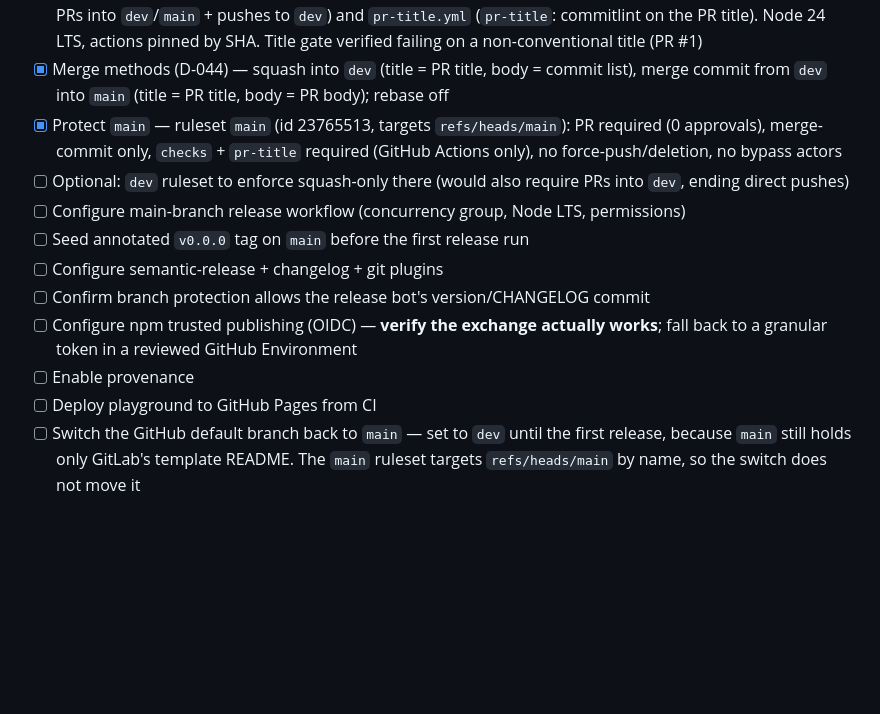
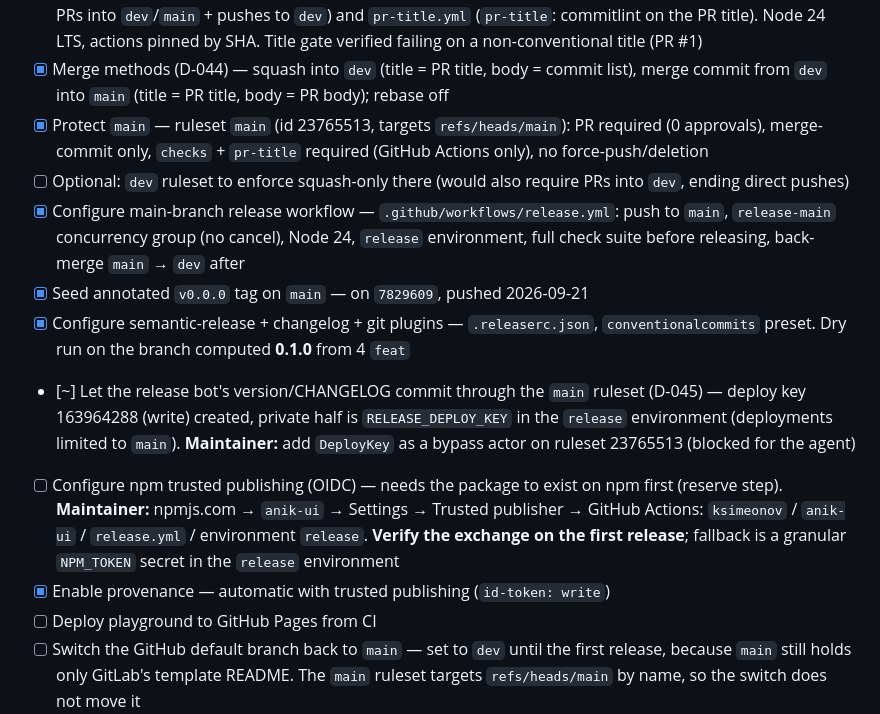
Before and after one commit to ksimeonov/anik-ui, a Markdown page: mvp-plan/TODO.md, the part around the change. Rendered like a GitHub page; blank space fills up the shorter version.

```diff
--- a/mvp-plan/TODO.md
+++ b/mvp-plan/TODO.md
@@ -157,16 +157,25 @@ Acceptance gates, not activities. Each has a pass condition.
       merge commit from `dev` into `main` (title = PR title, body = PR body); rebase off
 - [x] Protect `main` — ruleset `main` (id 23765513, targets `refs/heads/main`): PR
       required (0 approvals), merge-commit only, `checks` + `pr-title` required (GitHub
-      Actions only), no force-push/deletion, no bypass actors
+      Actions only), no force-push/deletion
 - [ ] Optional: `dev` ruleset to enforce squash-only there (would also require PRs
       into `dev`, ending direct pushes)
-- [ ] Configure main-branch release workflow (concurrency group, Node LTS, permissions)
-- [ ] Seed annotated `v0.0.0` tag on `main` before the first release run
-- [ ] Configure semantic-release + changelog + git plugins
-- [ ] Confirm branch protection allows the release bot's version/CHANGELOG commit
-- [ ] Configure npm trusted publishing (OIDC) — **verify the exchange actually works**;
-      fall back to a granular token in a reviewed GitHub Environment
-- [ ] Enable provenance
+- [x] Configure main-branch release workflow — `.github/workflows/release.yml`: push to
+      `main`, `release-main` concurrency group (no cancel), Node 24, `release`
+      environment, full check suite before releasing, back-merge `main` → `dev` after
+- [x] Seed annotated `v0.0.0` tag on `main` — on `7829609`, pushed 2026-09-21
+- [x] Configure semantic-release + changelog + git plugins — `.releaserc.json`,
+      `conventionalcommits` preset. Dry run on the branch computed **0.1.0** from 4 `feat`
+- [~] Let the release bot's version/CHANGELOG commit through the `main` ruleset (D-045)
+      — deploy key 163964288 (write) created, private half is `RELEASE_DEPLOY_KEY` in
+      the `release` environment (deployments limited to `main`). **Maintainer:** add
+      `DeployKey` as a bypass actor on ruleset 23765513 (blocked for the agent)
+- [ ] Configure npm trusted publishing (OIDC) — needs the package to exist on npm first
+      (reserve step). **Maintainer:** npmjs.com → `anik-ui` → Settings → Trusted
+      publisher → GitHub Actions: `ksimeonov` / `anik-ui` / `release.yml` / environment
+      `release`. **Verify the exchange on the first release**; fallback is a granular
+      `NPM_TOKEN` secret in the `release` environment
+- [x] Enable provenance — automatic with trusted publishing (`id-token: write`)
 - [ ] Deploy playground to GitHub Pages from CI
 - [ ] Switch the GitHub default branch back to `main` — set to `dev` until the first
       release, because `main` still holds only GitLab's template README. The `main`
```
Also changed, not shown: mvp-plan/12-ci-release-and-commits.md (+7 -3 lines), mvp-plan/DECISIONS.md (+21 -0 lines).
